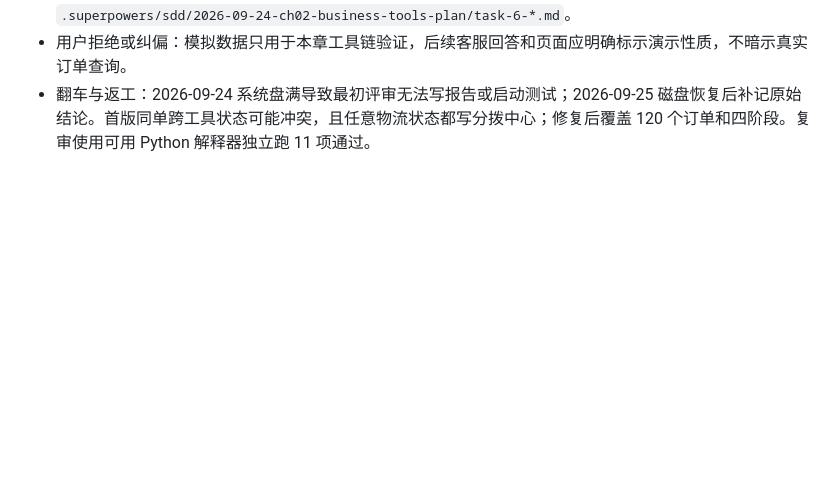
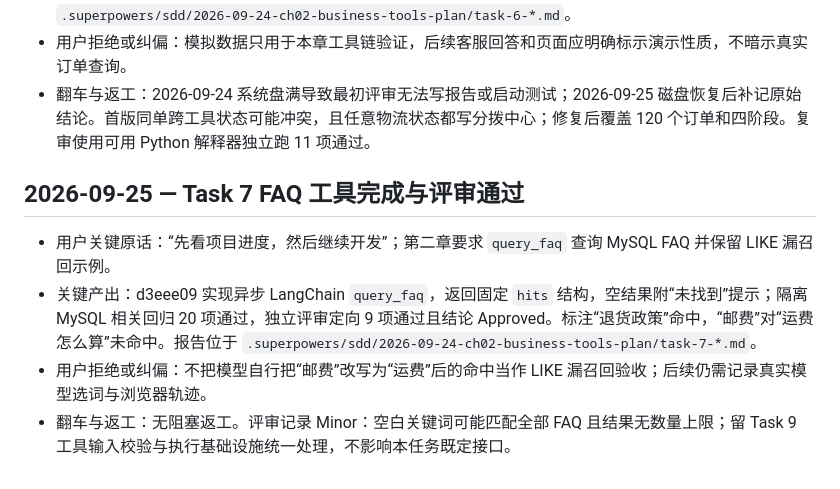
Before and after one commit to hannnz1/PetShop_Helper, a Markdown page: dev-notes/ch02.md, the part around the change. Rendered like a GitHub page; blank space fills up the shorter version.

Commit message:
docs(ch02): record FAQ tool review

```diff
--- a/dev-notes/ch02.md
+++ b/dev-notes/ch02.md
@@ -76,3 +76,10 @@
 - 关键产出：dfe13d0 实现 `query_order`、`query_product`、`query_logistics` 三个可复现的异步 LangChain 工具；786457a 使同一订单的订单/物流状态一致，四种物流阶段的位置和轨迹自洽。新增测试先红后绿，针对性 11 项通过、全量 141 项通过；独立范围复审两项 Important 均解决。评审与返工报告位于 `.superpowers/sdd/2026-09-24-ch02-business-tools-plan/task-6-*.md`。
 - 用户拒绝或纠偏：模拟数据只用于本章工具链验证，后续客服回答和页面应明确标示演示性质，不暗示真实订单查询。
 - 翻车与返工：2026-09-24 系统盘满导致最初评审无法写报告或启动测试；2026-09-25 磁盘恢复后补记原始结论。首版同单跨工具状态可能冲突，且任意物流状态都写分拨中心；修复后覆盖 120 个订单和四阶段。复审使用可用 Python 解释器独立跑 11 项通过。
+
+## 2026-09-25 — Task 7 FAQ 工具完成与评审通过
+
+- 用户关键原话：“先看项目进度，然后继续开发”；第二章要求 `query_faq` 查询 MySQL FAQ 并保留 LIKE 漏召回示例。
+- 关键产出：d3eee09 实现异步 LangChain `query_faq`，返回固定 `hits` 结构，空结果附“未找到”提示；隔离 MySQL 相关回归 20 项通过，独立评审定向 9 项通过且结论 Approved。标注“退货政策”命中，“邮费”对“运费怎么算”未命中。报告位于 `.superpowers/sdd/2026-09-24-ch02-business-tools-plan/task-7-*.md`。
+- 用户拒绝或纠偏：不把模型自行把“邮费”改写为“运费”后的命中当作 LIKE 漏召回验收；后续仍需记录真实模型选词与浏览器轨迹。
+- 翻车与返工：无阻塞返工。评审记录 Minor：空白关键词可能匹配全部 FAQ 且结果无数量上限；留 Task 9 工具输入校验与执行基础设施统一处理，不影响本任务既定接口。
```
